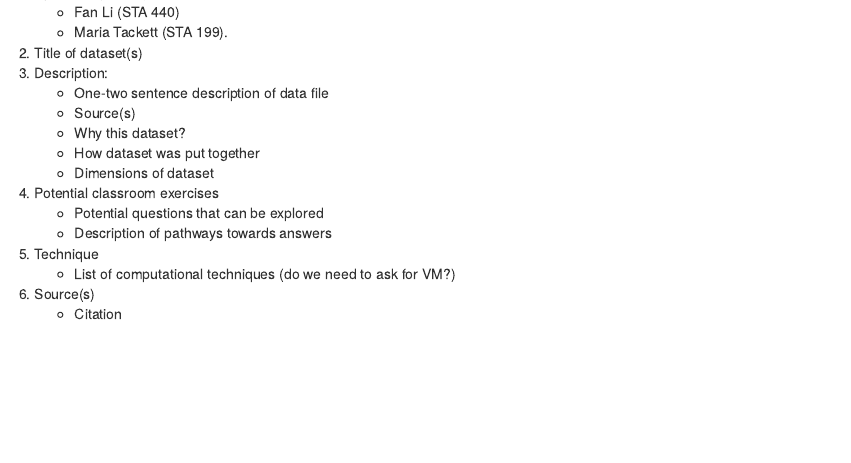
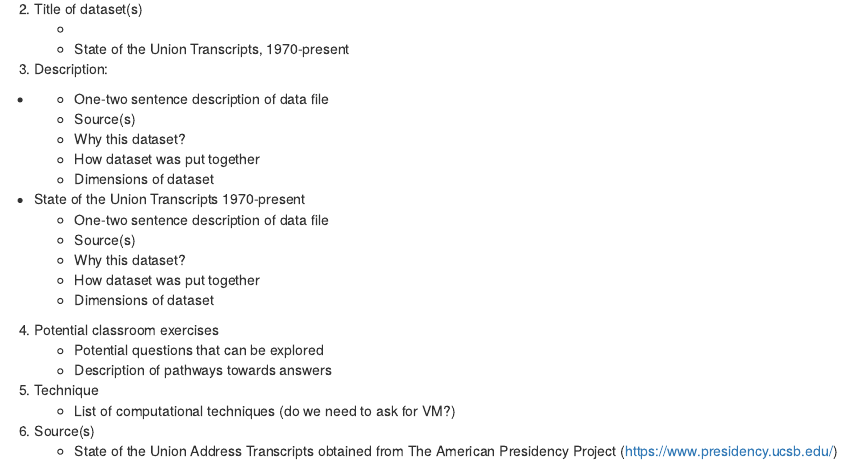
Before and after one commit to beckytang/data_expedition2019, an R Markdown document (proposal.Rmd): the page in a window 1100 px wide, from 150 px down before the commit and from 190 px down after it. Rendered offline with R 4.5, knitr and Pandoc, with nearby package versions.

Commit message:
Added citation for state of unions

```diff
--- a/proposal.Rmd
+++ b/proposal.Rmd
@@ -7,9 +7,18 @@ output: html_document
 
 1. Sponsoring faculty member:
     + Fan Li (STA 440)
-    + Maria Tackett (STA 199).
+    + Maria Tackett (STA 199)
 2. Title of dataset(s)
+    +
+    + State of the Union Transcripts, 1970-present
 3. Description:
+  +
+    + One-two sentence description of data file
+    + Source(s)
+    + Why this dataset?
+    + How dataset was put together
+    + Dimensions of dataset
+  + State of the Union Transcripts 1970-present
     + One-two sentence description of data file
     + Source(s)
     + Why this dataset?
@@ -21,4 +30,4 @@ output: html_document
 5. Technique
     + List of computational techniques (do we need to ask for VM?)
 6. Source(s)
-    + Citation
+    + State of the Union Address Transcripts obtained from The American Presidency Project (https://www.presidency.ucsb.edu/)
```
